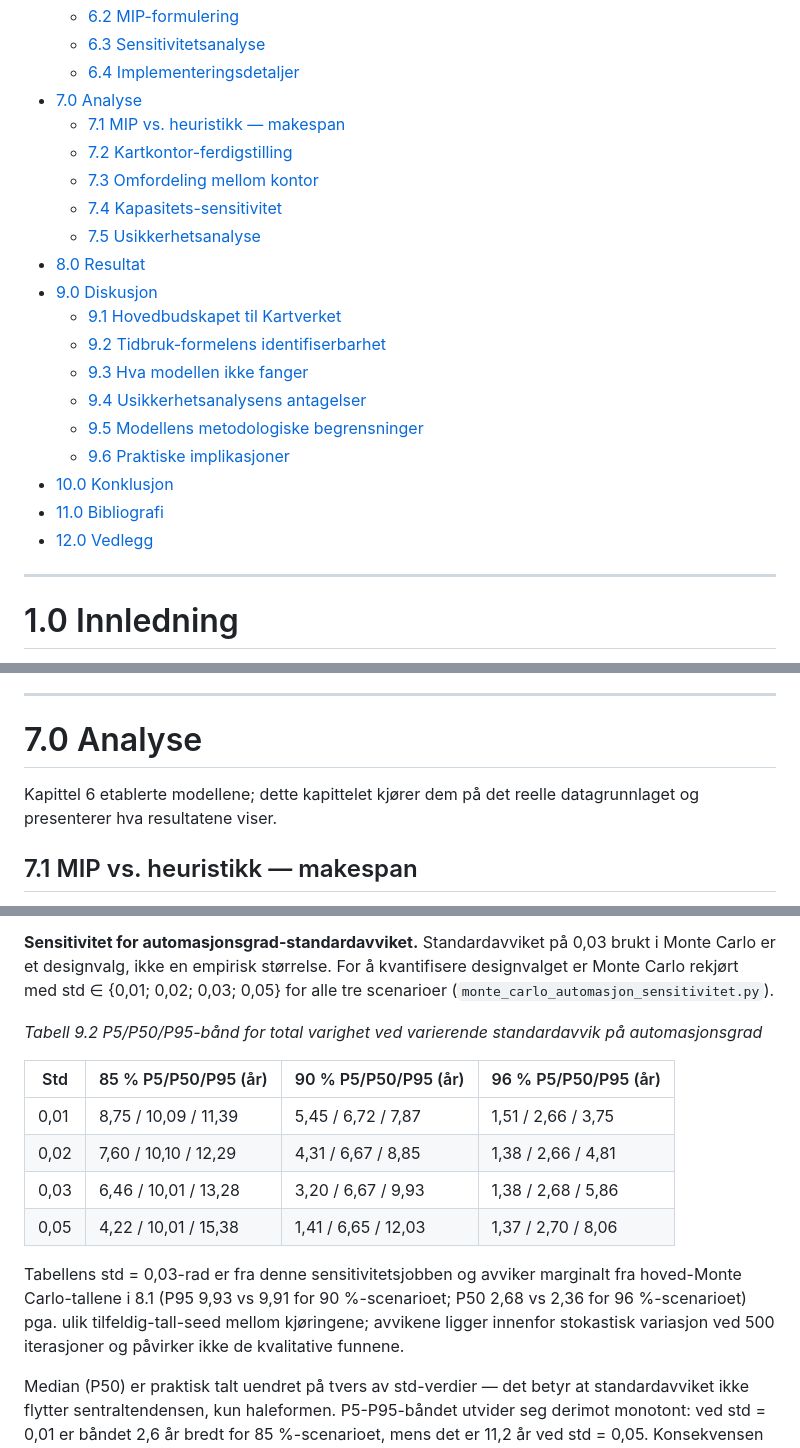
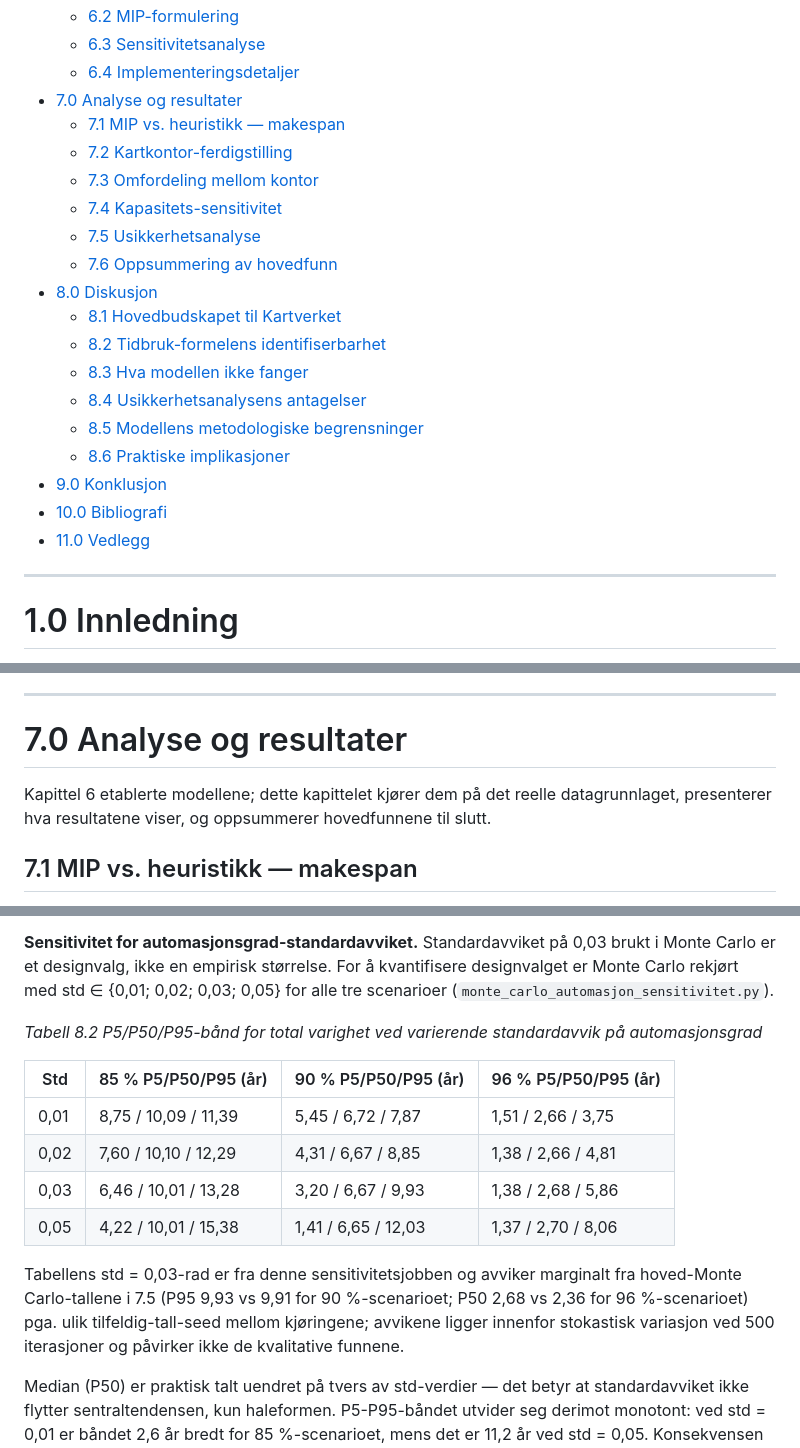
Before and after one commit to LOG650/G16-lotte-individuell, a Markdown page: 005 report/rapport.md, 3 parts joined by grey strips. GitHub-like rendering.

```diff
--- a/005 report/rapport.md
+++ b/005 report/rapport.md
@@ -86,23 +86,23 @@ The Transport Unit has stated an ambition that the work should be completed in a
   - [6.2 MIP-formulering](#62-mip-formulering)
   - [6.3 Sensitivitetsanalyse](#63-sensitivitetsanalyse)
   - [6.4 Implementeringsdetaljer](#64-implementeringsdetaljer)
-- [7.0 Analyse](#70-analyse)
+- [7.0 Analyse og resultater](#70-analyse-og-resultater)
   - [7.1 MIP vs. heuristikk — makespan](#71-mip-vs-heuristikk--makespan)
   - [7.2 Kartkontor-ferdigstilling](#72-kartkontor-ferdigstilling)
   - [7.3 Omfordeling mellom kontor](#73-omfordeling-mellom-kontor)
   - [7.4 Kapasitets-sensitivitet](#74-kapasitets-sensitivitet)
   - [7.5 Usikkerhetsanalyse](#75-usikkerhetsanalyse)
-- [8.0 Resultat](#80-resultat)
-- [9.0 Diskusjon](#90-diskusjon)
-  - [9.1 Hovedbudskapet til Kartverket](#91-hovedbudskapet-til-kartverket)
-  - [9.2 Tidbruk-formelens identifiserbarhet](#92-tidbruk-formelens-identifiserbarhet)
-  - [9.3 Hva modellen ikke fanger](#93-hva-modellen-ikke-fanger)
-  - [9.4 Usikkerhetsanalysens antagelser](#94-usikkerhetsanalysens-antagelser)
-  - [9.5 Modellens metodologiske begrensninger](#95-modellens-metodologiske-begrensninger)
-  - [9.6 Praktiske implikasjoner](#96-praktiske-implikasjoner)
-- [10.0 Konklusjon](#100-konklusjon)
-- [11.0 Bibliografi](#110-bibliografi)
-- [12.0 Vedlegg](#120-vedlegg)
+  - [7.6 Oppsummering av hovedfunn](#76-oppsummering-av-hovedfunn)
+- [8.0 Diskusjon](#80-diskusjon)
+  - [8.1 Hovedbudskapet til Kartverket](#81-hovedbudskapet-til-kartverket)
+  - [8.2 Tidbruk-formelens identifiserbarhet](#82-tidbruk-formelens-identifiserbarhet)
+  - [8.3 Hva modellen ikke fanger](#83-hva-modellen-ikke-fanger)
+  - [8.4 Usikkerhetsanalysens antagelser](#84-usikkerhetsanalysens-antagelser)
+  - [8.5 Modellens metodologiske begrensninger](#85-modellens-metodologiske-begrensninger)
+  - [8.6 Praktiske implikasjoner](#86-praktiske-implikasjoner)
+- [9.0 Konklusjon](#90-konklusjon)
+- [10.0 Bibliografi](#100-bibliografi)
+- [11.0 Vedlegg](#110-vedlegg)
 
 ---
 
@@ -612,9 +612,9 @@ Heuristikken (`heuristikk.py`) og Monte Carlo-motoren (`monte_carlo.py`) er impl
 
 ---
 
-# 7.0 Analyse
+# 7.0 Analyse og resultater
 
-Kapittel 6 etablerte modellene; dette kapittelet kjører dem på det reelle datagrunnlaget og presenterer hva resultatene viser.
+Kapittel 6 etablerte modellene; dette kapittelet kjører dem på det reelle datagrunnlaget, presenterer hva resultatene viser, og oppsummerer hovedfunnene til slutt.
 
 ## 7.1 MIP vs. heuristikk — makespan
 
@@ -802,7 +788,7 @@ MIP-modellen er ikke kjørt med skalert tidbruk. Siden uniform skalering bevarer
 
 **Sensitivitet for automasjonsgrad-standardavviket.** Standardavviket på 0,03 brukt i Monte Carlo er et designvalg, ikke en empirisk størrelse. For å kvantifisere designvalget er Monte Carlo rekjørt med std ∈ {0,01; 0,02; 0,03; 0,05} for alle tre scenarioer (`monte_carlo_automasjon_sensitivitet.py`).
 
-*Tabell 9.2 P5/P50/P95-bånd for total varighet ved varierende standardavvik på automasjonsgrad*
+*Tabell 8.2 P5/P50/P95-bånd for total varighet ved varierende standardavvik på automasjonsgrad*
 
 | Std  | 85 % P5/P50/P95 (år) | 90 % P5/P50/P95 (år) | 96 % P5/P50/P95 (år) |
 | ---- | --------------------- | --------------------- | --------------------- |
@@ -811,7 +797,7 @@ MIP-modellen er ikke kjørt med skalert tidbruk. Siden uniform skalering bevarer
 | 0,03 | 6,46 / 10,01 / 13,28  | 3,20 / 6,67 / 9,93    | 1,38 / 2,68 / 5,86    |
 | 0,05 | 4,22 / 10,01 / 15,38  | 1,41 / 6,65 / 12,03   | 1,37 / 2,70 / 8,06    |
 
-Tabellens std = 0,03-rad er fra denne sensitivitetsjobben og avviker marginalt fra hoved-Monte Carlo-tallene i 8.1 (P95 9,93 vs 9,91 for 90 %-scenarioet; P50 2,68 vs 2,36 for 96 %-scenarioet) pga. ulik tilfeldig-tall-seed mellom kjøringene; avvikene ligger innenfor stokastisk variasjon ved 500 iterasjoner og påvirker ikke de kvalitative funnene.
+Tabellens std = 0,03-rad er fra denne sensitivitetsjobben og avviker marginalt fra hoved-Monte Carlo-tallene i 7.5 (P95 9,93 vs 9,91 for 90 %-scenarioet; P50 2,68 vs 2,36 for 96 %-scenarioet) pga. ulik tilfeldig-tall-seed mellom kjøringene; avvikene ligger innenfor stokastisk variasjon ved 500 iterasjoner og påvirker ikke de kvalitative funnene.
 
 Median (P50) er praktisk talt uendret på tvers av std-verdier — det betyr at standardavviket ikke flytter sentraltendensen, kun haleformen. P5-P95-båndet utvider seg derimot monotont: ved std = 0,01 er båndet 2,6 år bredt for 85 %-scenarioet, mens det er 11,2 år ved std = 0,05. Konsekvensen for scenario-overlapping er tydelig: ved std = 0,01 ligger P5–P95-båndene helt adskilt (90 %-scenarioet P95 = 7,87 < 85 %-scenarioet P5 = 8,75), mens ved std ≥ 0,02 begynner båndene å overlappe. Verdien 0,03 ligger som et rimelig kompromiss mellom et urealistisk "skarpt" scenarioskille (std = 0,01, som ville framstilt designet av tre punkter i automasjonsgrad som skarpere bevisst enn det er) og en for vid haleestimering (std = 0,05) der P95 for 96 %-scenarioet vokser til 8 år — utenfor det realistiske spennet samferdselsavdelingen selv anslår.
 
```
Also changed, not shown: other parts of 005 report/rapport.md (+27 -41 lines).
